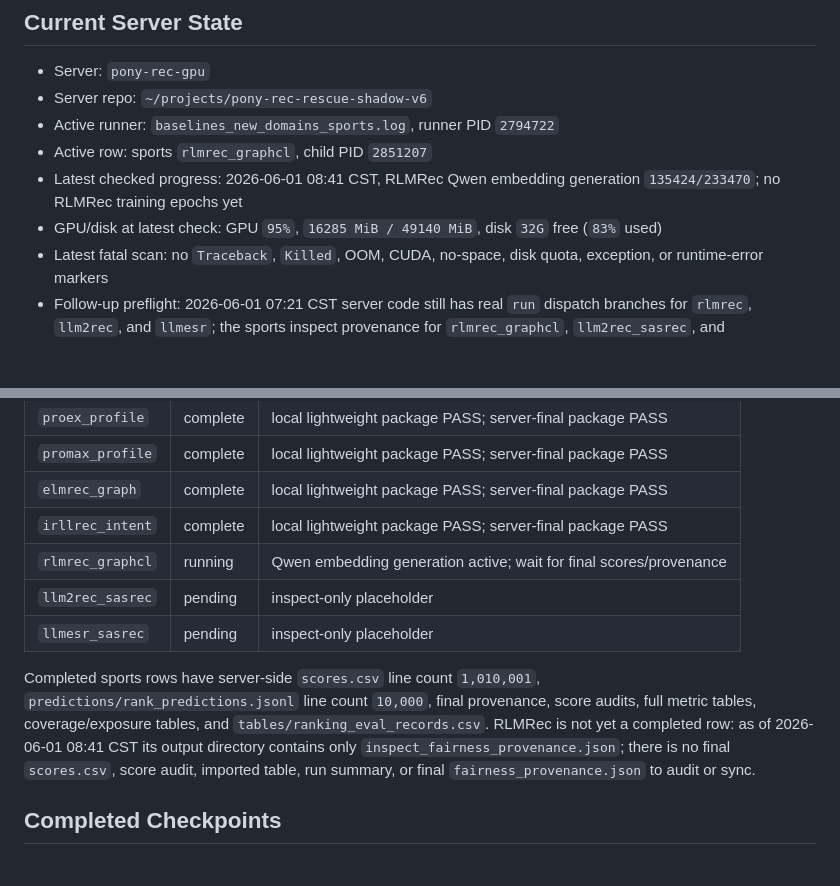
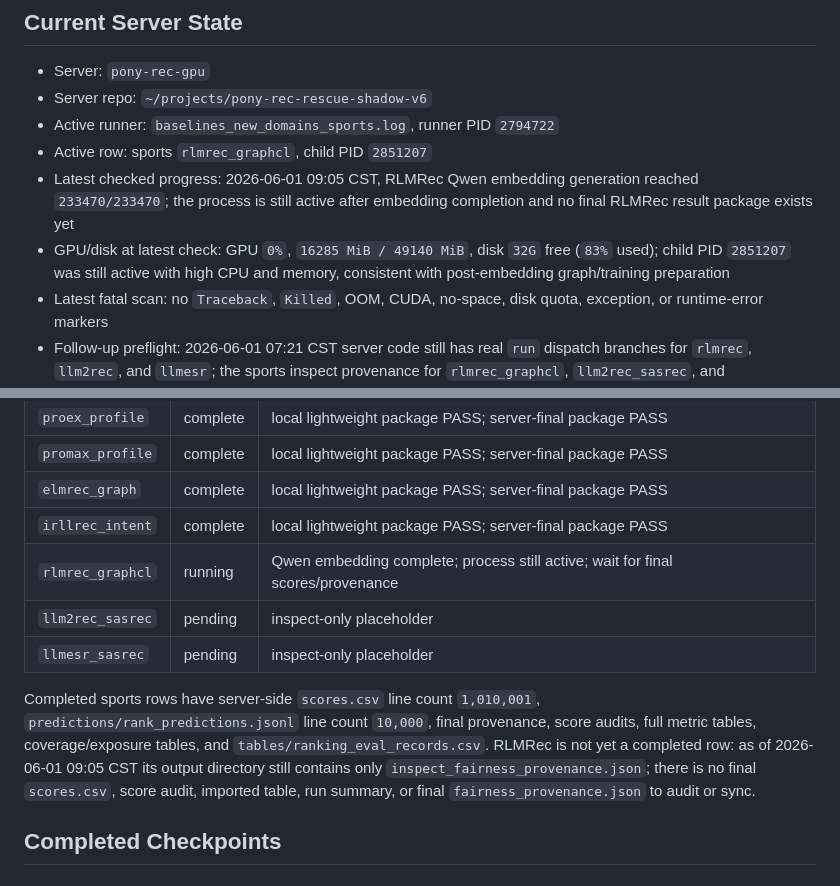
Before and after one commit to appleweiping/Pony-Rec, a Markdown page: docs/active_todo_pony_uncertainty.md, 2 parts joined by grey strips. GitHub-like rendering; blank space fills up the shorter version.

```diff
--- a/docs/active_todo_pony_uncertainty.md
+++ b/docs/active_todo_pony_uncertainty.md
@@ -29,10 +29,12 @@ or review cycle.
 - Server repo: `~/projects/pony-rec-rescue-shadow-v6`
 - Active runner: `baselines_new_domains_sports.log`, runner PID `2794722`
 - Active row: sports `rlmrec_graphcl`, child PID `2851207`
-- Latest checked progress: 2026-06-01 08:41 CST, RLMRec Qwen embedding
-  generation `135424/233470`; no RLMRec training epochs yet
-- GPU/disk at latest check: GPU `95%`, `16285 MiB / 49140 MiB`, disk `32G`
-  free (`83%` used)
+- Latest checked progress: 2026-06-01 09:05 CST, RLMRec Qwen embedding
+  generation reached `233470/233470`; the process is still active after
+  embedding completion and no final RLMRec result package exists yet
+- GPU/disk at latest check: GPU `0%`, `16285 MiB / 49140 MiB`, disk `32G`
+  free (`83%` used); child PID `2851207` was still active with high CPU and
+  memory, consistent with post-embedding graph/training preparation
 - Latest fatal scan: no `Traceback`, `Killed`, OOM, CUDA, no-space, disk quota,
   exception, or runtime-error markers
 - Follow-up preflight: 2026-06-01 07:21 CST server code still has real
@@ -64,7 +66,7 @@ or review cycle.
 | `promax_profile` | complete | local lightweight package PASS; server-final package PASS |
 | `elmrec_graph` | complete | local lightweight package PASS; server-final package PASS |
 | `irllrec_intent` | complete | local lightweight package PASS; server-final package PASS |
-| `rlmrec_graphcl` | running | Qwen embedding generation active; wait for final scores/provenance |
+| `rlmrec_graphcl` | running | Qwen embedding complete; process still active; wait for final scores/provenance |
 | `llm2rec_sasrec` | pending | inspect-only placeholder |
 | `llmesr_sasrec` | pending | inspect-only placeholder |
 
@@ -72,8 +74,8 @@ Completed sports rows have server-side `scores.csv` line count `1,010,001`,
 `predictions/rank_predictions.jsonl` line count `10,000`, final provenance,
 score audits, full metric tables, coverage/exposure tables, and
 `tables/ranking_eval_records.csv`.
-RLMRec is not yet a completed row: as of 2026-06-01 08:41 CST its output
-directory contains only `inspect_fairness_provenance.json`; there is no final
+RLMRec is not yet a completed row: as of 2026-06-01 09:05 CST its output
+directory still contains only `inspect_fairness_provenance.json`; there is no final
 `scores.csv`, score audit, imported table, run summary, or final
 `fairness_provenance.json` to audit or sync.
 
```
Also changed, not shown: other parts of docs/active_todo_pony_uncertainty.md (+1 -1 lines), docs/milestones/README.md (+8 -0 lines), docs/paper_claims_and_status.md (+6 -1 lines).
